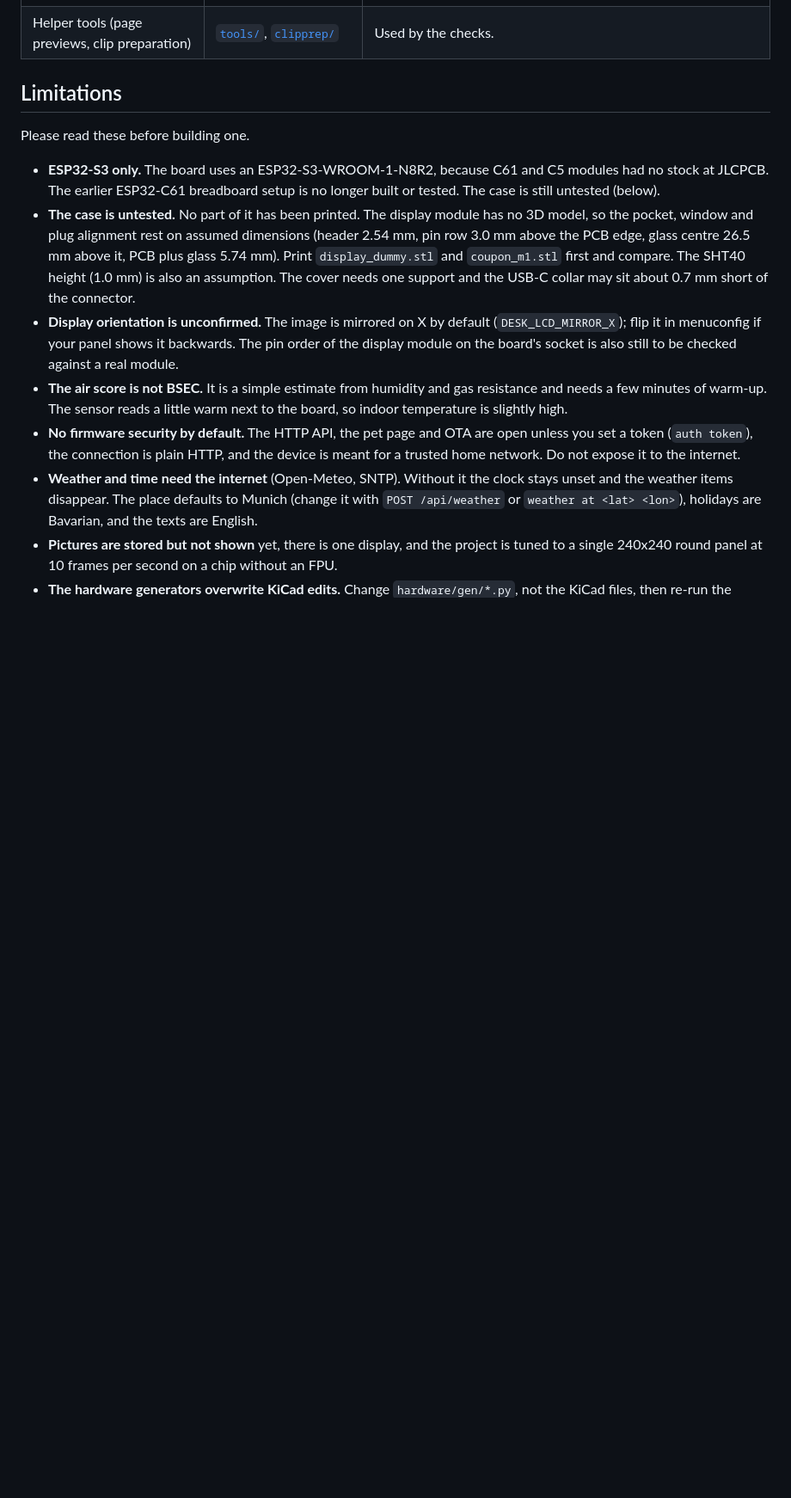
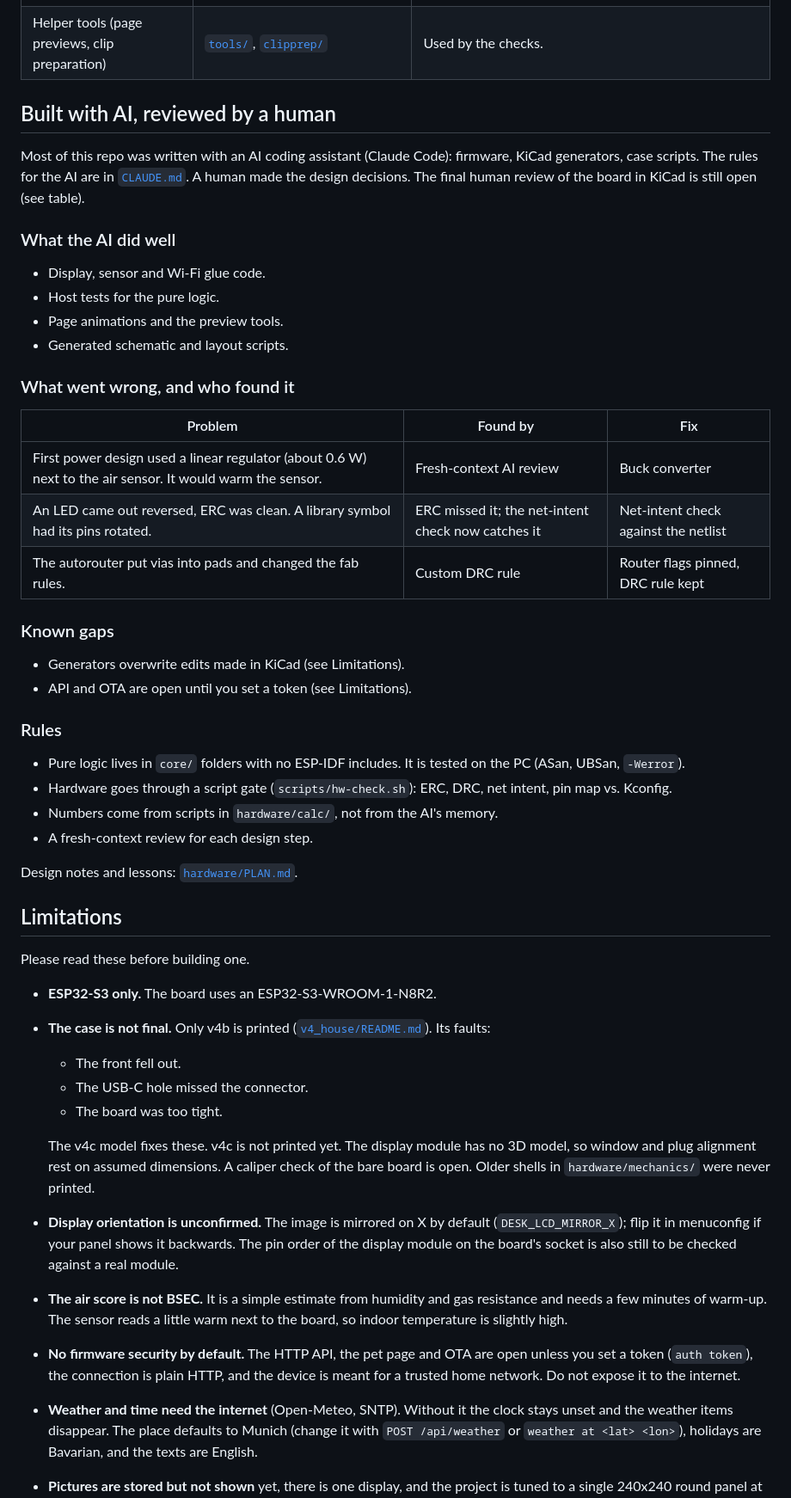
Before and after one commit to tobiwan88/desk_notifier, a Markdown page: README.md, the part around one of its changes. Shown at 86% size. Rendered like a GitHub page; blank space fills up the shorter version.

```diff
--- a/README.md
+++ b/README.md
@@ -17,9 +26,42 @@ One repo holds the whole product: firmware, the custom board and the 3D-printed
 | Helper tools (page previews, clip preparation) | [`tools/`](tools/), [`clipprep/`](clipprep/) | Used by the checks. |
+
+## Built with AI, reviewed by a human
+Most of this repo was written with an AI coding assistant (Claude Code): firmware, KiCad generators, case scripts. The rules for the AI are in [`CLAUDE.md`](CLAUDE.md). A human made the design decisions. The final human review of the board in KiCad is still open (see table).
+
+### What the AI did well
+- Display, sensor and Wi-Fi glue code.
+- Host tests for the pure logic.
+- Page animations and the preview tools.
+- Generated schematic and layout scripts.
+
+### What went wrong, and who found it
+| Problem | Found by | Fix |
+|---|---|---|
+| First power design used a linear regulator (about 0.6 W) next to the air sensor. It would warm the sensor. | Fresh-context AI review | Buck converter |
+| An LED came out reversed, ERC was clean. A library symbol had its pins rotated. | ERC missed it; the net-intent check now catches it | Net-intent check against the netlist |
+| The autorouter put vias into pads and changed the fab rules. | Custom DRC rule | Router flags pinned, DRC rule kept |
+
+### Known gaps
+- Generators overwrite edits made in KiCad (see Limitations).
+- API and OTA are open until you set a token (see Limitations).
+
+### Rules
+- Pure logic lives in `core/` folders with no ESP-IDF includes. It is tested on the PC (ASan, UBSan, `-Werror`).
+- Hardware goes through a script gate (`scripts/hw-check.sh`): ERC, DRC, net intent, pin map vs. Kconfig.
+- Numbers come from scripts in `hardware/calc/`, not from the AI's memory.
+- A fresh-context review for each design step.
+
+Design notes and lessons: [`hardware/PLAN.md`](hardware/PLAN.md).
 
 ## Limitations
 Please read these before building one.
-- **ESP32-S3 only.** The board uses an ESP32-S3-WROOM-1-N8R2, because C61 and C5 modules had no stock at JLCPCB. The earlier ESP32-C61 breadboard setup is no longer built or tested. The case is still untested (below).
-- **The case is untested.** No part of it has been printed. The display module has no 3D model, so the pocket, window and plug alignment rest on assumed dimensions (header 2.54 mm, pin row 3.0 mm above the PCB edge, glass centre 26.5 mm above it, PCB plus glass 5.74 mm). Print `display_dummy.stl` and `coupon_m1.stl` first and compare. The SHT40 height (1.0 mm) is also an assumption. The cover needs one support and the USB-C collar may sit about 0.7 mm short of the connector.
+- **ESP32-S3 only.** The board uses an ESP32-S3-WROOM-1-N8R2.
+- **The case is not final.** Only v4b is printed ([`v4_house/README.md`](hardware/mechanics/v4_house/README.md)). Its faults:
+  - The front fell out.
+  - The USB-C hole missed the connector.
+  - The board was too tight.
+
+  The v4c model fixes these. v4c is not printed yet. The display module has no 3D model, so window and plug alignment rest on assumed dimensions. A caliper check of the bare board is open. Older shells in `hardware/mechanics/` were never printed.
 - **Display orientation is unconfirmed.** The image is mirrored on X by default (`DESK_LCD_MIRROR_X`); flip it in menuconfig if your panel shows it backwards. The pin order of the display module on the board's socket is also still to be checked against a real module.
 - **The air score is not BSEC.** It is a simple estimate from humidity and gas resistance and needs a few minutes of warm-up. The sensor reads a little warm next to the board, so indoor temperature is slightly high.
 - **No firmware security by default.** The HTTP API, the pet page and OTA are open unless you set a token (`auth token`), the connection is plain HTTP, and the device is meant for a trusted home network. Do not expose it to the internet.
```
Also changed, not shown: other parts of README.md (+17 -8 lines), docs/media/overview.png (added), 4 other files.
